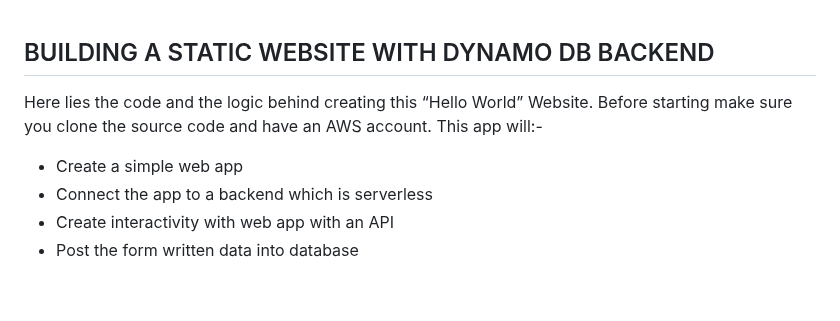
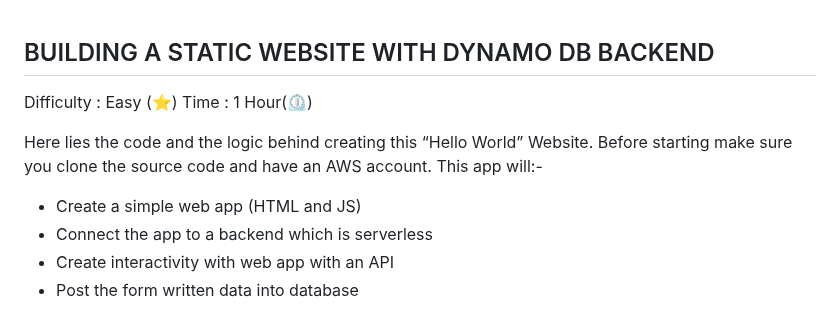
Before and after one commit to ravitejams94/DevOpsProjects, a Markdown page: 1- Static Website with DynamoDB/Readme.md, the part around the change. Rendered like a GitHub page; blank space fills up the shorter version.

```diff
--- a/1- Static Website with DynamoDB/Readme.md
+++ b/1- Static Website with DynamoDB/Readme.md
@@ -1,8 +1,11 @@
 
 ## BUILDING A STATIC WEBSITE WITH DYNAMO DB BACKEND
 
+Difficulty : Easy (⭐)
+Time : 1 Hour(⏲️)
+
 Here lies the code and the logic behind creating this “Hello World” Website. Before starting make sure you clone the source code and have an AWS account. This app will:-
-- Create a simple web app
+- Create a simple web app (HTML and JS)
 - Connect the app to a backend which is serverless
 - Create interactivity with web app with an API
 - Post the form written data into database
```
